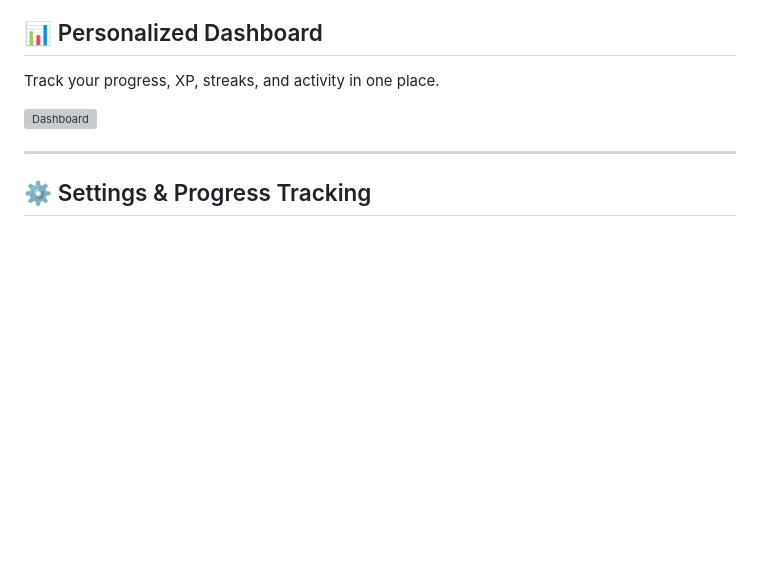
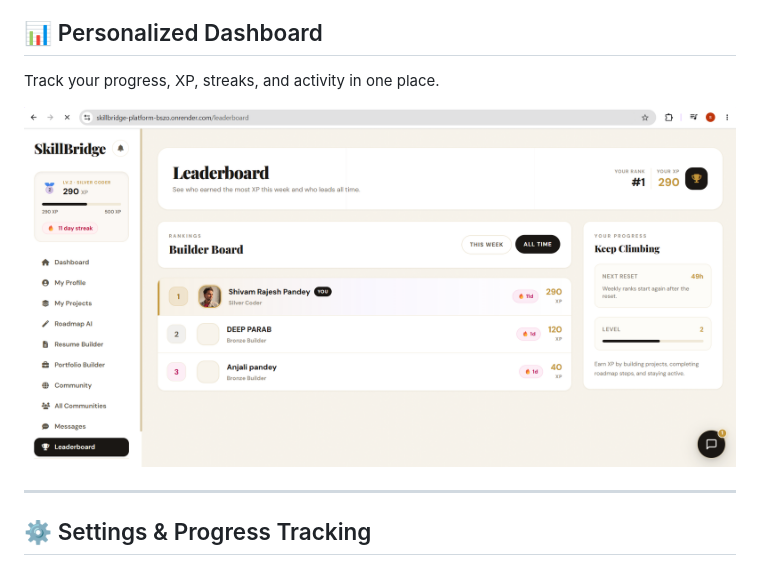
Before and after one commit to Shivam7977/SkillBridge-Platform, a Markdown page: README.md, the part around the change. Rendered like a GitHub page; blank space fills up the shorter version; grey boxes are pictures that could not be loaded.

Commit message:
Rename folder to lowercase

```diff
--- a/README.md
+++ b/README.md
@@ -69,7 +69,7 @@ Discover projects and collaborators based on your skills and interests using int
 
 Track your progress, XP, streaks, and activity in one place.
 
-![Dashboard](<README_img/personalized_Dashboard.png>)
+![Dashboard](<README_img/Personalized_Dashboard.png>)
 
 ---
 
```
